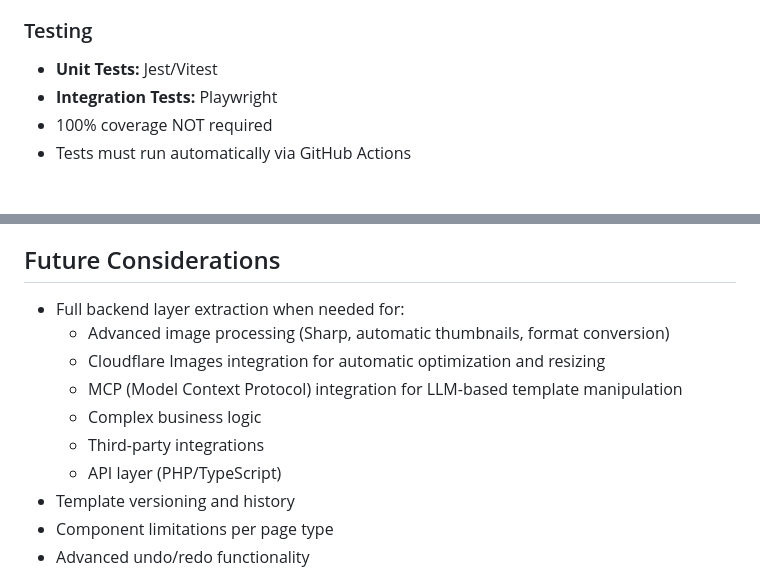
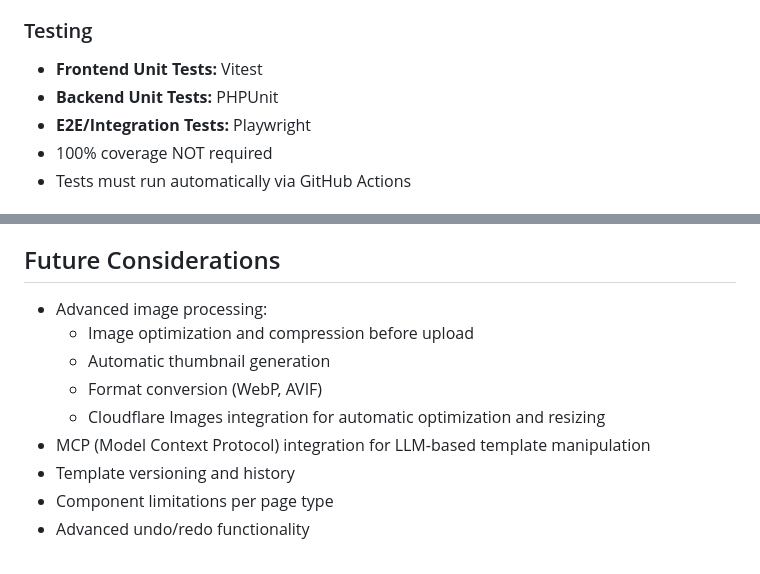
Before and after one commit to Lewiatan/theme-builder-bkp, a Markdown page: .ai/theme-builder-spec.md, 2 parts joined by grey strips. Drawn GitHub-style.

```diff
--- a/.ai/theme-builder-spec.md
+++ b/.ai/theme-builder-spec.md
@@ -237,7 +281,8 @@ Support for building templates for four core E-commerce page types:
 
 ### Testing
-- **Unit Tests:** Jest/Vitest
-- **Integration Tests:** Playwright
+- **Frontend Unit Tests:** Vitest
+- **Backend Unit Tests:** PHPUnit
+- **E2E/Integration Tests:** Playwright
 - 100% coverage NOT required
 - Tests must run automatically via GitHub Actions
 
@@ -306,13 +351,12 @@ The following components cover all required page types (Home, Catalog, Product,
 
 ## Future Considerations
 
-- Full backend layer extraction when needed for:
-  - Advanced image processing (Sharp, automatic thumbnails, format conversion)
+- Advanced image processing:
+  - Image optimization and compression before upload
+  - Automatic thumbnail generation
+  - Format conversion (WebP, AVIF)
   - Cloudflare Images integration for automatic optimization and resizing
-  - MCP (Model Context Protocol) integration for LLM-based template manipulation
-  - Complex business logic
-  - Third-party integrations
-  - API layer (PHP/TypeScript)
+- MCP (Model Context Protocol) integration for LLM-based template manipulation
 - Template versioning and history
 - Component limitations per page type
 - Advanced undo/redo functionality
```
Also changed, not shown: other parts of .ai/theme-builder-spec.md (+92 -48 lines).
